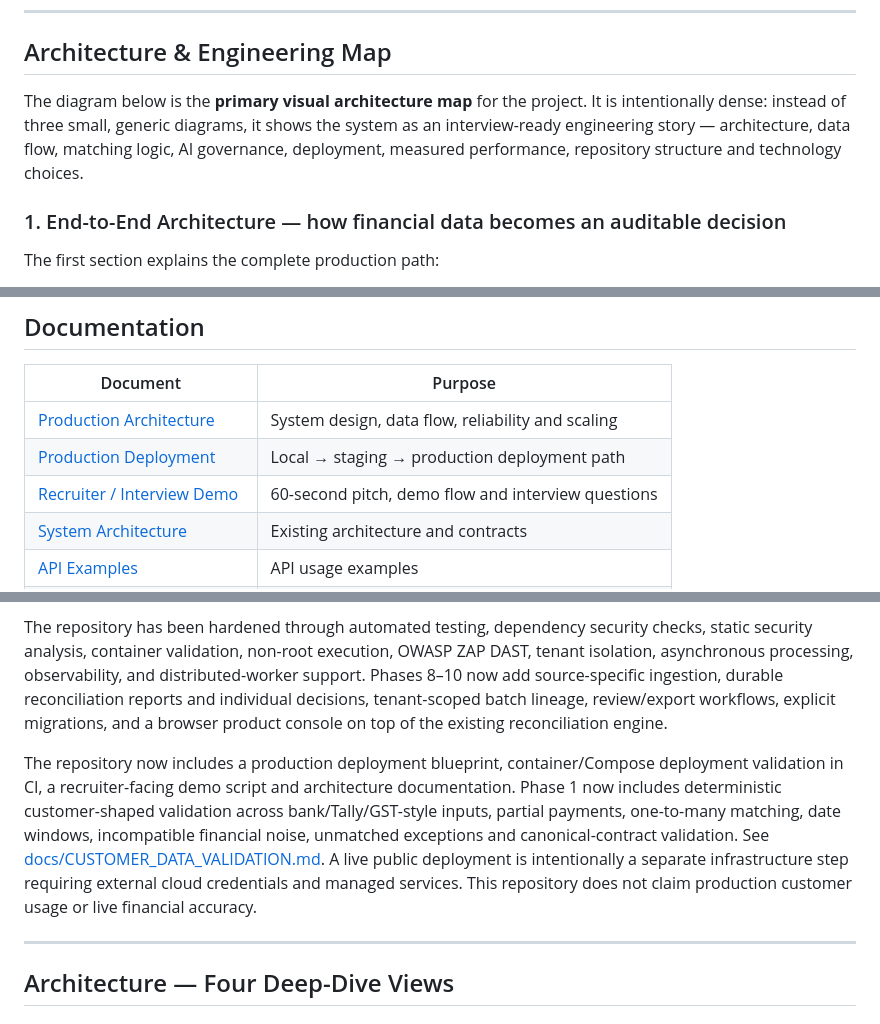
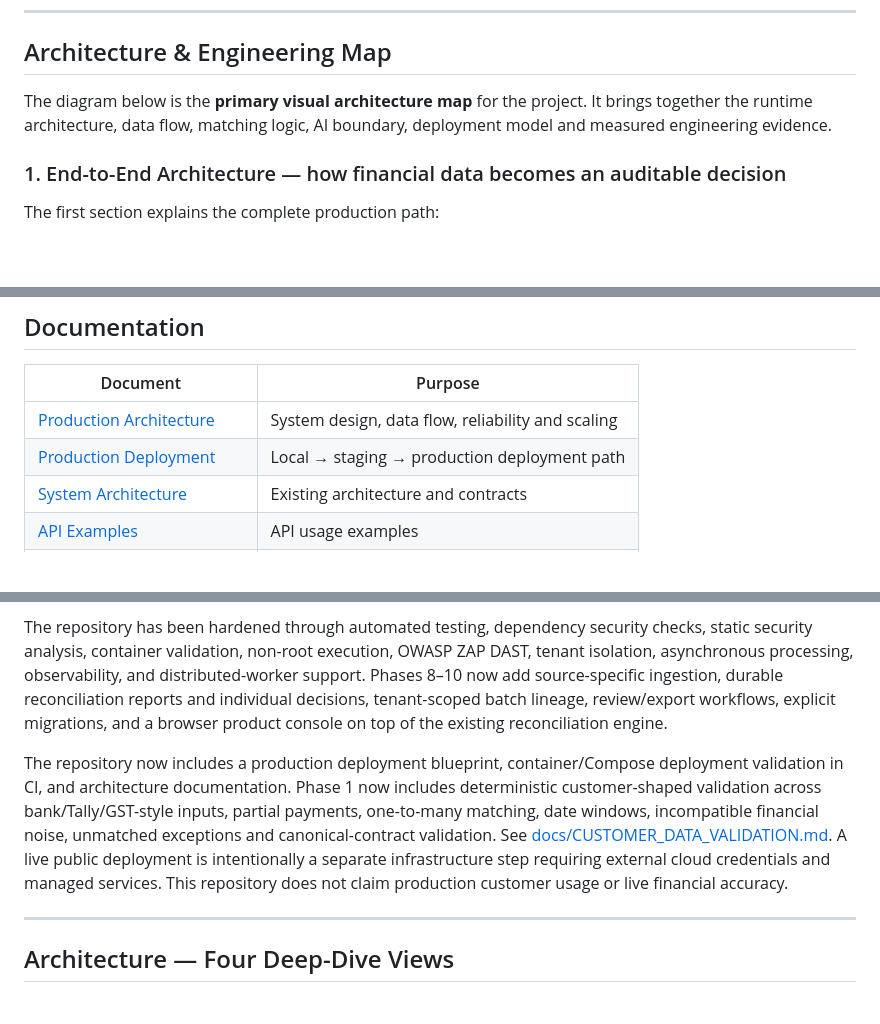
Before and after one commit to abhi9265/ai-financial-reconciliation-platform, a Markdown page: README.md, 3 parts joined by grey strips. Rendered like a GitHub page; blank space fills up the shorter version.

Commit message:
docs: keep README engineering-focused

```diff
--- a/README.md
+++ b/README.md
@@ -68,7 +68,7 @@ It is a **multi-tenant financial reconciliation platform** that:
 
 ## Architecture & Engineering Map
 
-The diagram below is the **primary visual architecture map** for the project. It is intentionally dense: instead of three small, generic diagrams, it shows the system as an interview-ready engineering story — architecture, data flow, matching logic, AI governance, deployment, measured performance, repository structure and technology choices.
+The diagram below is the **primary visual architecture map** for the project. It brings together the runtime architecture, data flow, matching logic, AI boundary, deployment model and measured engineering evidence.
 
 
 
@@ -334,7 +334,6 @@ curl http://localhost:8000/metrics
 |---|---|
 | [Production Architecture](docs/ARCHITECTURE.md) | System design, data flow, reliability and scaling |
 | [Production Deployment](docs/DEPLOYMENT.md) | Local → staging → production deployment path |
-| [Recruiter / Interview Demo](docs/RECRUITER_DEMO.md) | 60-second pitch, demo flow and interview questions |
 | [System Architecture](architecture/architecture.md) | Existing architecture and contracts |
 | [API Examples](docs/api-examples.md) | API usage examples |
 | [Phase 1 Engineering Report](reports/phase1_mvp_report.md) | Earlier engineering milestone |
@@ -989,7 +988,7 @@ docker compose up --build
 
 The repository has been hardened through automated testing, dependency security checks, static security analysis, container validation, non-root execution, OWASP ZAP DAST, tenant isolation, asynchronous processing, observability, and distributed-worker support. Phases 8–10 now add source-specific ingestion, durable reconciliation reports and individual decisions, tenant-scoped batch lineage, review/export workflows, explicit migrations, and a browser product console on top of the existing reconciliation engine.
 
-The repository now includes a production deployment blueprint, container/Compose deployment validation in CI, a recruiter-facing demo script and architecture documentation. Phase 1 now includes deterministic customer-shaped validation across bank/Tally/GST-style inputs, partial payments, one-to-many matching, date windows, incompatible financial noise, unmatched exceptions and canonical-contract validation. See [docs/CUSTOMER_DATA_VALIDATION.md](docs/CUSTOMER_DATA_VALIDATION.md). A live public deployment is intentionally a separate infrastructure step requiring external cloud credentials and managed services. This repository does not claim production customer usage or live financial accuracy.
+The repository now includes a production deployment blueprint, container/Compose deployment validation in CI, and architecture documentation. Phase 1 now includes deterministic customer-shaped validation across bank/Tally/GST-style inputs, partial payments, one-to-many matching, date windows, incompatible financial noise, unmatched exceptions and canonical-contract validation. See [docs/CUSTOMER_DATA_VALIDATION.md](docs/CUSTOMER_DATA_VALIDATION.md). A live public deployment is intentionally a separate infrastructure step requiring external cloud credentials and managed services. This repository does not claim production customer usage or live financial accuracy.
 
 ---
 
```
